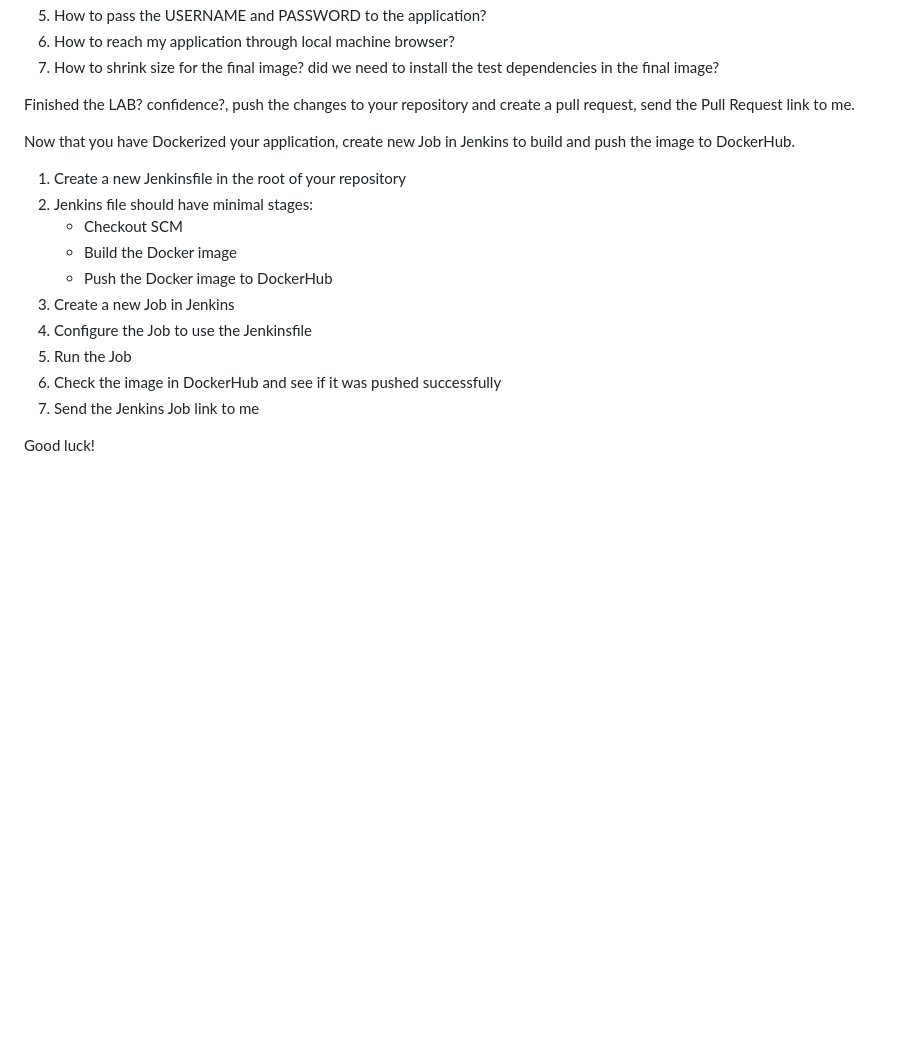
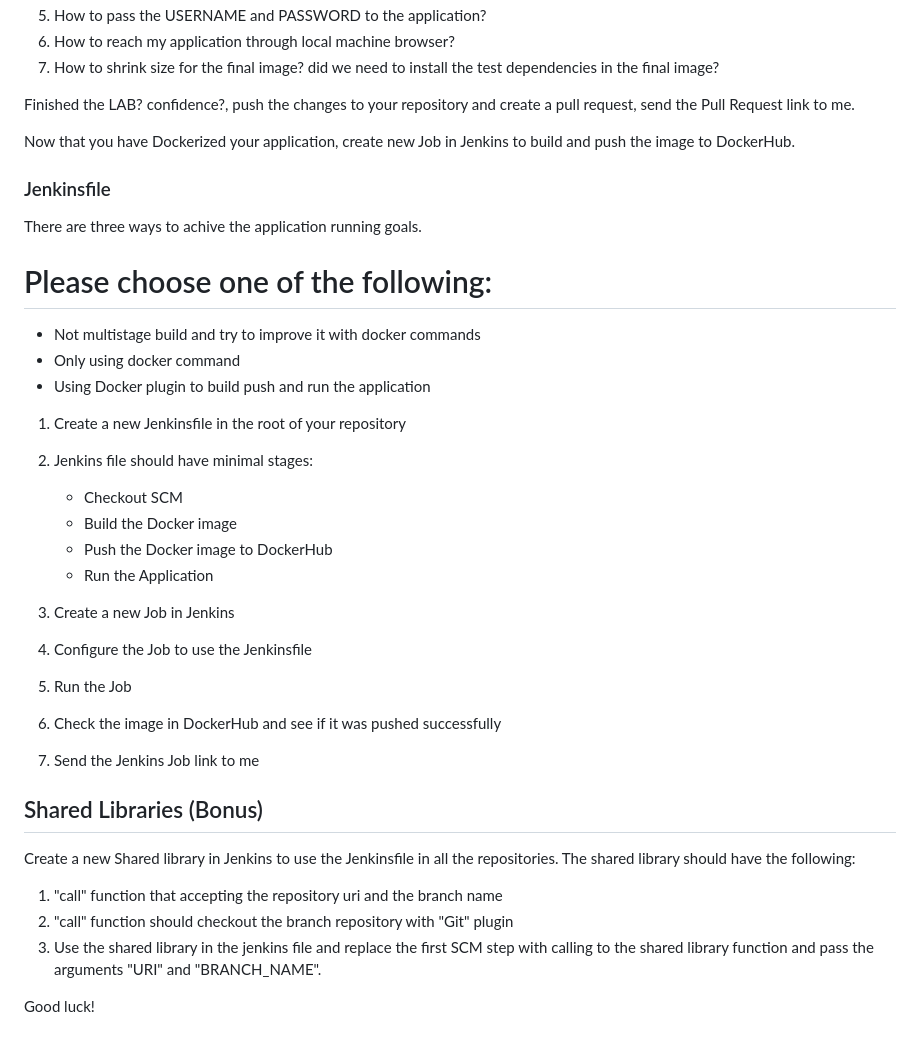
Before and after one commit to yroh1/ci-cd, a Markdown page: advance/workshop/README.md, the part around the change. GitHub-like rendering; blank space fills up the shorter version.

Commit message:
fixing readme file and share the resources

```diff
--- a/advance/workshop/README.md
+++ b/advance/workshop/README.md
@@ -106,11 +106,23 @@ Finished the LAB? confidence?, push the changes to your repository and create a
 
 Now that you have Dockerized your application, create new Job in Jenkins to build and push the image to DockerHub.
 
+### Jenkinsfile
+
+There are three ways to achive the application running goals.
+
+# Please choose one of the following:
+- Not multistage build and try to improve it with docker commands
+- Only using docker command
+- Using Docker plugin to build push and run the application
+
+
 1. Create a new Jenkinsfile in the root of your repository
 2. Jenkins file should have minimal stages:
     - Checkout SCM
     - Build the Docker image
     - Push the Docker image to DockerHub
+    - Run the Application
+
 3. Create a new Job in Jenkins
 4. Configure the Job to use the Jenkinsfile
 5. Run the Job
@@ -118,4 +130,13 @@ Now that you have Dockerized your application, create new Job in Jenkins to buil
 7. Send the Jenkins Job link to me
 
 
+## Shared Libraries (Bonus)
+
+Create a new Shared library in Jenkins to use the Jenkinsfile in all the repositories.
+The shared library should have the following:
+
+1. "call" function that accepting the repository uri and the branch name
+2. "call" function should checkout the branch repository with "Git" plugin
+3. Use the shared library in the jenkins file and replace the first SCM step with calling to the shared library function and pass the arguments "URI" and "BRANCH_NAME".
+
 Good luck!
```
